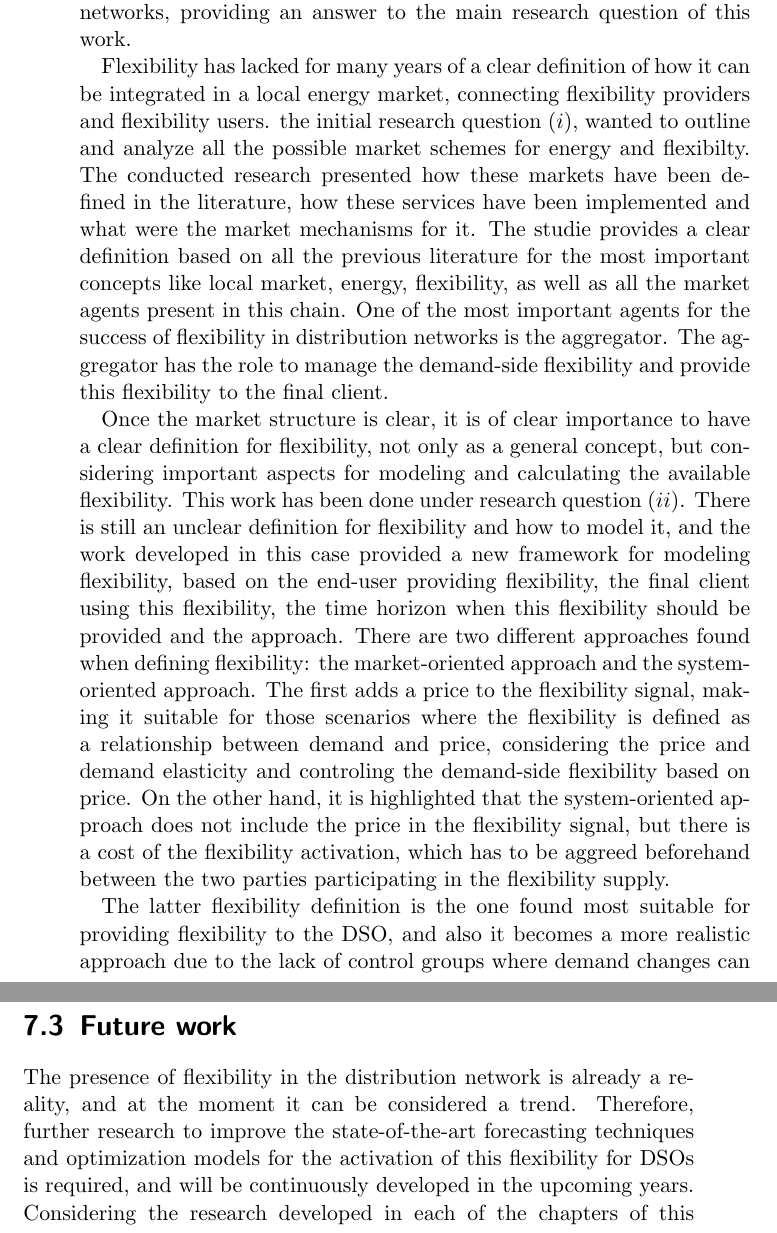
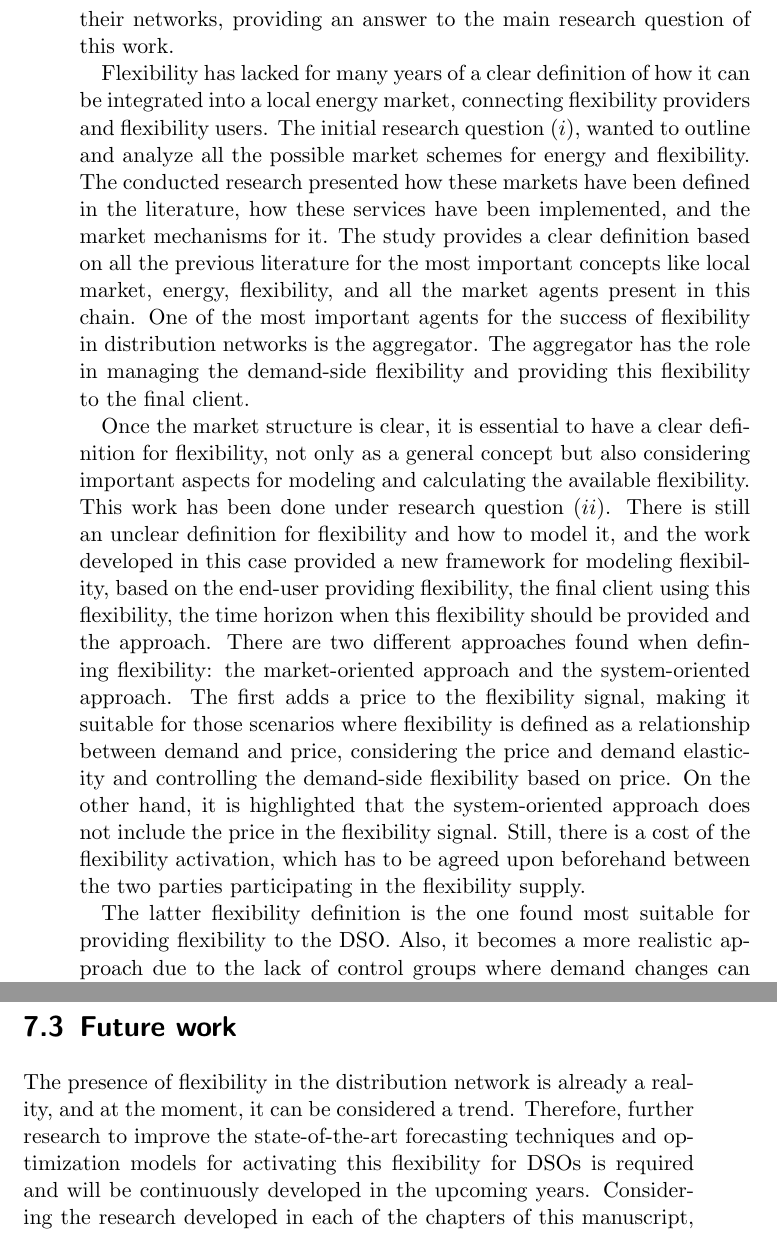
Before and after one commit to wobniarin/PhD_In, a LaTeX thesis (PhD_In.tex, which reads Conclusions/Conclusions.tex): two parts of pages 202 and 207 of 250, joined at a grey line, cut so that both start at the same text. Compiled offline with pdfLaTeX.

Commit message:
grammarly

```diff
--- a/Conclusions/Conclusions.tex
+++ b/Conclusions/Conclusions.tex
@@ -10,9 +10,9 @@ The importance of lowering the carbon footprint of the electricity producion and
 
-The work presented in this manuscript aims to provide some light on the flexibility concept, covering different points in the supply chain, such as the role in the already existing as well as the new energy markets, the definition of flexibility, the environmental impact of the current electricity production and the role of flexibility there, as well as how this flexibility can be forecast and how distribution network oprators can quantify the flexibility needed to mitigate congestions in their networks, providing an answer to the main research question of this work.
+The work presented in this manuscript aims to provide some light on the flexibility concept, covering different points in the supply chain, such as the role in the already existing as well as the new energy markets, the definition of flexibility, the environmental impact of the current electricity production and the role of flexibility there, as well as how this flexibility can be forecast and how distribution network operators can quantify the flexibility needed to mitigate congestions in their networks, providing an answer to the main research question of this work.
 
-Flexibility has lacked for many years of a clear definition of how it can be integrated in a local energy market, connecting flexibility providers and flexibility users. the initial research question $(i)$, wanted to outline and analyze all the possible market schemes for energy and flexibilty. The conducted research presented how these markets have been defined in the literature, how these services have been implemented and what were the market mechanisms for it. The studie provides a clear definition based on all the previous literature for the most important concepts like local market, energy, flexibility, as well as all the market agents present in this chain. One of the most important agents for the success of flexibility in distribution networks is the aggregator. The aggregator has the role to manage the demand-side flexibility and provide this flexibility to the final client.
+Flexibility has lacked for many years of a clear definition of how it can be integrated into a local energy market, connecting flexibility providers and flexibility users. The initial research question $(i)$, wanted to outline and analyze all the possible market schemes for energy and flexibility. The conducted research presented how these markets have been defined in the literature, how these services have been implemented, and the market mechanisms for it. The study provides a clear definition based on all the previous literature for the most important concepts like local market, energy, flexibility, and all the market agents present in this chain. One of the most important agents for the success of flexibility in distribution networks is the aggregator. The aggregator has the role in managing the demand-side flexibility and providing this flexibility to the final client.
 
-Once the market structure is clear, it is of clear importance to have a clear definition for flexibility, not only as a general concept, but considering important aspects for modeling and calculating the available flexibility. This work has been done under research question $(ii)$. There is still an unclear definition for flexibility and how to model it, and the work developed in this case provided a new framework for modeling flexibility, based on the end-user providing flexibility, the final client using this flexibility, the time horizon when this flexibility should be provided and the approach. There are two different approaches found when defining flexibility: the market-oriented approach and the system-oriented approach. The first adds a price to the flexibility signal, making it suitable for those scenarios where the flexibility is defined as a relationship between demand and price, considering the price and demand elasticity and controling the demand-side flexibility based on price. On the other hand, it is highlighted that the system-oriented approach does not include the price in the flexibility signal, but there is a cost of the flexibility activation, which has to be aggreed beforehand between the two parties participating in the flexibility supply.
+Once the market structure is clear, it is essential to have a clear definition for flexibility, not only as a general concept but also considering important aspects for modeling and calculating the available flexibility. This work has been done under research question $(ii)$. There is still an unclear definition for flexibility and how to model it, and the work developed in this case provided a new framework for modeling flexibility, based on the end-user providing flexibility, the final client using this flexibility, the time horizon when this flexibility should be provided and the approach. There are two different approaches found when defining flexibility: the market-oriented approach and the system-oriented approach. The first adds a price to the flexibility signal, making it suitable for those scenarios where flexibility is defined as a relationship between demand and price, considering the price and demand elasticity and controlling the demand-side flexibility based on price. On the other hand, it is highlighted that the system-oriented approach does not include the price in the flexibility signal. Still, there is a cost of the flexibility activation, which has to be agreed upon beforehand between the two parties participating in the flexibility supply.
 
-The latter flexibility definition is the one found most suitable for providing flexibility to the DSO, and also it becomes a more realistic approach due to the lack of control groups where demand changes can be monitored based on price signals. This leads to research question $(iii)$, where the main objective was to develop a framework for forecasting flexibility based on an agrgegator's portfolio. The main conclusions drawn from this research question in general terms are that even though there is the feeling that lots of data are being collected, there is still a lack of standarization of the data storage coming from smart meters, making it more difficult to handle and provide useful solutions. On top of that, there is still an unclear answer to how end-users data can be monetized, and as a result there is a lack of shared data in the energy field, difficulting the implementation of data-driven approaches for demand-side flexibility. Furthemore, there is a controversial issue that has arisen iwhen answering this research question, that is the importance of respecting the privacy of the end-user data, and ensuring that data-driven companies that base their business models in the data collected can still participate in open-data initiatives and share their data sources while respecting their intellectual property. Hence, aggregators and DSOs are different entities with different business models and as a fact there is not full cooperation in terms of data sharing. Besides, the current EU regulation states that DSOs and aggregators must be different entities. This is why the research performed under this research question aimed to provide a framework for forecasting flexibility in an aggregated way, ensuring that all the previous concerns are considered. Furthermore, this approach is not sensible to the portfolio size, since all the submetering data covering the flexibility signals is aggregated before calculating the forecast, being more suitable than aggregating single-users flexibility forecast afterwards. This tool provides aggregators with a solution for knowing with a limited amount of data and in a quick approach the amount of flexibility available within their portfolio for operation purposes.
+The latter flexibility definition is the one found most suitable for providing flexibility to the DSO. Also, it becomes a more realistic approach due to the lack of control groups where demand changes can be monitored based on price signals. This leads to research question $(iii)$, where the main objective was to develop a framework for forecasting flexibility based on an aggregator's portfolio. The main conclusions drawn from this research question in general terms are that even though there is the feeling that lots of data are being collected, there is still a lack of standardization of the data storage coming from smart meters, making it more difficult to handle and provide useful solutions. On top of that, there is still an unclear answer to how end-users data can be monetized, and as a result, there is a lack of shared data in the energy field, difficulting the implementation of data-driven approaches for demand-side flexibility. Furthermore, there is a controversial issue that has arisen when answering this research question, that is the importance of respecting the privacy of the end-user data and ensuring that data-driven companies that base their business models in the data collected can still participate in open-data initiatives and share their data sources while respecting their intellectual property. Hence, aggregators and DSOs are different entities with different business models, and as a fact, there is not full cooperation in terms of data sharing. Besides, the current EU regulation states that DSOs and aggregators must be different entities. This is why the research performed under this research question aimed to provide a framework for forecasting flexibility in an aggregated way, ensuring that all the previous concerns are considered. Furthermore, this approach is not sensible to the portfolio size since all the submetering data covering the flexibility signals is aggregated before calculating the forecast, being more suitable than aggregating single-users flexibility forecast afterward. This tool provides aggregators with a solution for knowing with a limited amount of data and, in a short time, the amount of flexibility available within their portfolio for operation purposes.
 
@@ -64,7 +64,7 @@ The contributions of this PhD research are focused on the ecosystem that covers
 
 
 \section{Future work}
-The presence of flexibility in the distribution network is already a reality, and at the moment it can be considered a trend. Therefore, further research to improve the state-of-the-art forecasting techniques and optimization models for the activation of this flexibility for DSOs is required, and will be continuously developed in the upcoming years.
+The presence of flexibility in the distribution network is already a reality, and at the moment, it can be considered a trend. Therefore, further research to improve the state-of-the-art forecasting techniques and optimization models for activating this flexibility for DSOs is required and will be continuously developed in the upcoming years.
 Considering the research developed in each of the chapters of this manuscript, the potential research areas based on the accomplished achievements of the present thesis are described below:
 
 \begin{itemize}
```
Also changed, not shown: Conclusions/Conclusions.tex (14 more changed lines).
